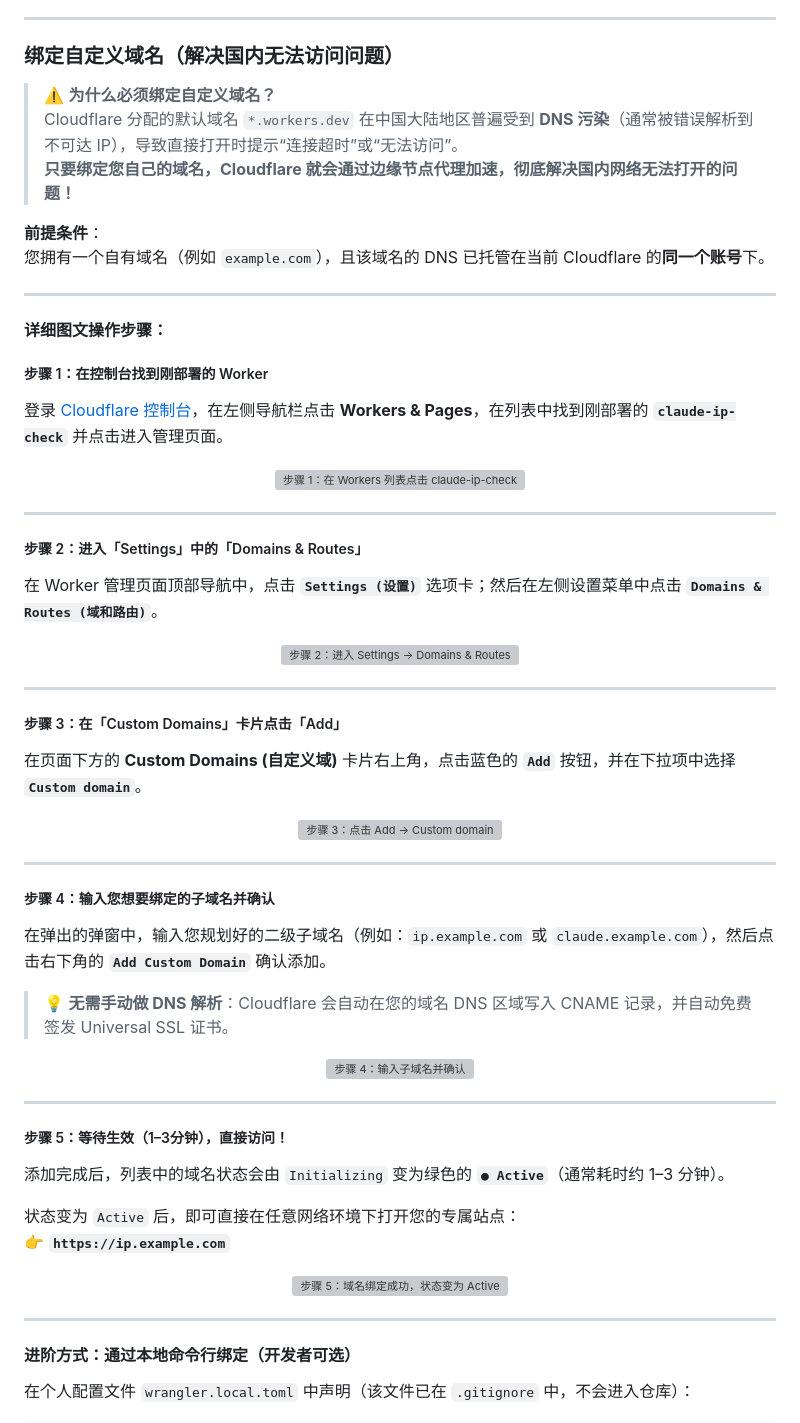
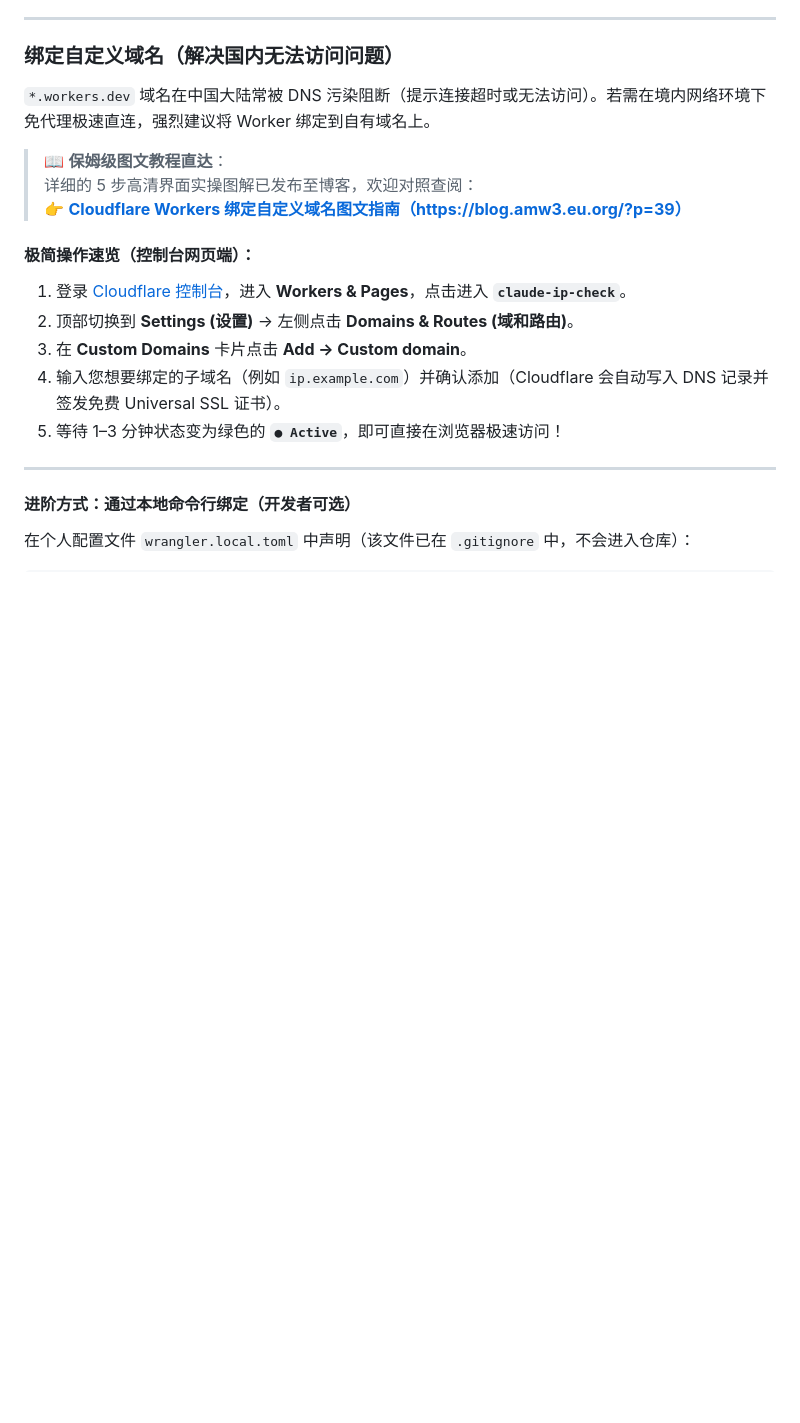
Before and after one commit to HonghuangKongJian/claude-ip-check, a Markdown page: README.md, the part around the change. GitHub-like rendering; blank space fills up the shorter version; grey boxes are pictures that could not be loaded.

Commit message:
docs: 替换自定义域名章节为独立博客教程链接 (https://blog.amw3.eu.org/?p=39)

```diff
--- a/README.md
+++ b/README.md
@@ -243,64 +243,19 @@ npm run deploy:domain  # 部署并绑定 wrangler.local.toml 中声明的自定
 <a id="绑定自定义域名"></a>
 ### 绑定自定义域名（解决国内无法访问问题）
 
-> ⚠️ **为什么必须绑定自定义域名？**
-> Cloudflare 分配的默认域名 `*.workers.dev` 在中国大陆地区普遍受到 **DNS 污染**（通常被错误解析到不可达 IP），导致直接打开时提示“连接超时”或“无法访问”。
-> **只要绑定您自己的域名，Cloudflare 就会通过边缘节点代理加速，彻底解决国内网络无法打开的问题！**
+`*.workers.dev` 域名在中国大陆常被 DNS 污染阻断（提示连接超时或无法访问）。若需在境内网络环境下免代理极速直连，强烈建议将 Worker 绑定到自有域名上。
 
-**前提条件**：
-您拥有一个自有域名（例如 `example.com`），且该域名的 DNS 已托管在当前 Cloudflare 的**同一个账号**下。
+> 📖 **保姆级图文教程直达**：
+> 详细的 5 步高清界面实操图解已发布至博客，欢迎对照查阅：
+> 👉 <a href="https://blog.amw3.eu.org/?p=39" target="_blank" rel="noopener noreferrer"><strong>Cloudflare Workers 绑定自定义域名图文指南（https://blog.amw3.eu.org/?p=39）</strong></a>
 
----
+#### 极简操作速览（控制台网页端）：
 
-#### 详细图文操作步骤：
-
-##### 步骤 1：在控制台找到刚部署的 Worker
-登录 <a href="https://dash.cloudflare.com/" target="_blank" rel="noopener noreferrer">Cloudflare 控制台</a>，在左侧导航栏点击 **Workers & Pages**，在列表中找到刚部署的 **`claude-ip-check`** 并点击进入管理页面。
-
-<p align="center">
-  <img src="./docs/images/domain-step1.svg" width="720" alt="步骤 1：在 Workers 列表点击 claude-ip-check">
-</p>
-
----
-
-##### 步骤 2：进入「Settings」中的「Domains & Routes」
-在 Worker 管理页面顶部导航中，点击 **`Settings (设置)`** 选项卡；然后在左侧设置菜单中点击 **`Domains & Routes (域和路由)`**。
-
-<p align="center">
-  <img src="./docs/images/domain-step2.svg" width="720" alt="步骤 2：进入 Settings -> Domains & Routes">
-</p>
-
----
-
-##### 步骤 3：在「Custom Domains」卡片点击「Add」
-在页面下方的 **Custom Domains (自定义域)** 卡片右上角，点击蓝色的 **`Add`** 按钮，并在下拉项中选择 **`Custom domain`**。
-
-<p align="center">
-  <img src="./docs/images/domain-step3.svg" width="720" alt="步骤 3：点击 Add -> Custom domain">
-</p>
-
----
-
-##### 步骤 4：输入您想要绑定的子域名并确认
-在弹出的弹窗中，输入您规划好的二级子域名（例如：`ip.example.com` 或 `claude.example.com`），然后点击右下角的 **`Add Custom Domain`** 确认添加。
-
-> 💡 **无需手动做 DNS 解析**：Cloudflare 会自动在您的域名 DNS 区域写入 CNAME 记录，并自动免费签发 Universal SSL 证书。
-
-<p align="center">
-  <img src="./docs/images/domain-step4.svg" width="720" alt="步骤 4：输入子域名并确认">
-</p>
-
----
-
-##### 步骤 5：等待生效（1–3分钟），直接访问！
-添加完成后，列表中的域名状态会由 `Initializing` 变为绿色的 **`● Active`**（通常耗时约 1–3 分钟）。
-
-状态变为 `Active` 后，即可直接在任意网络环境下打开您的专属站点：
-👉 **`https://ip.example.com`**
-
-<p align="center">
-  <img src="./docs/images/domain-step5.svg" width="720" alt="步骤 5：域名绑定成功，状态变为 Active">
-</p>
+1. 登录 <a href="https://dash.cloudflare.com/" target="_blank" rel="noopener noreferrer">Cloudflare 控制台</a>，进入 **Workers & Pages**，点击进入 **`claude-ip-check`**。
+2. 顶部切换到 **Settings (设置)** → 左侧点击 **Domains & Routes (域和路由)**。
+3. 在 **Custom Domains** 卡片点击 **Add → Custom domain**。
+4. 输入您想要绑定的子域名（例如 `ip.example.com`）并确认添加（Cloudflare 会自动写入 DNS 记录并签发免费 Universal SSL 证书）。
+5. 等待 1–3 分钟状态变为绿色的 **`● Active`**，即可直接在浏览器极速访问！
 
 ---
 
```
